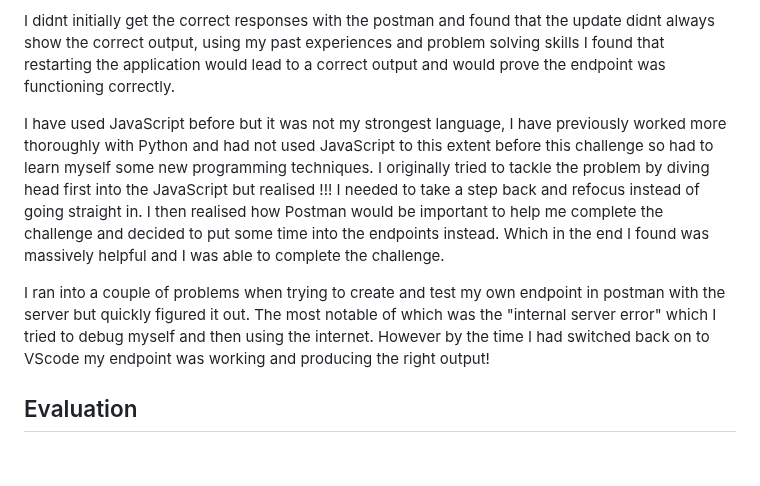
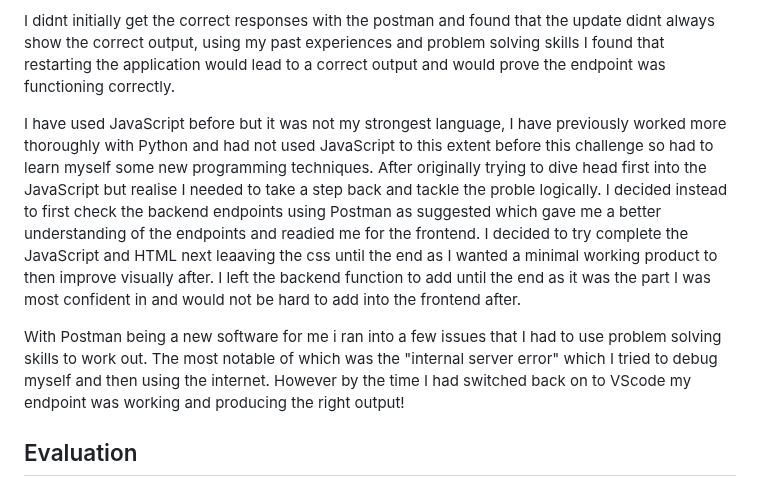
Before and after one commit to TommyRain17/LillyChallenge, a Markdown page: DOCUMENTATION.md, the part around the change. Drawn GitHub-style; blank space fills up the shorter version.

Commit message:
Update DOCUMENTATION.md
Signed-off-by: TommyRain17 <tomrain2005@gmail.com>

```diff
--- a/DOCUMENTATION.md
+++ b/DOCUMENTATION.md
@@ -25,9 +25,9 @@ My first problem when tackling the project was setting up my venv and checking t
 
 I didnt initially get the correct responses with the postman and found that the update didnt always show the correct output, using my past experiences and problem solving skills I found that restarting the application would lead to a correct output and would prove the endpoint was functioning correctly.
 
-I have used JavaScript before but it was not my strongest language, I have previously worked more thoroughly with Python and had not used JavaScript to this extent before this challenge so had to learn myself some new programming techniques. I originally tried to tackle the problem by diving head first into the JavaScript but realised   !!! I needed to take a step back and refocus instead of going straight in. I then realised how Postman would be important to help me complete the challenge and decided to put some time into the endpoints instead. Which in the end I found was massively helpful and I was able to complete the challenge.
+I have used JavaScript before but it was not my strongest language, I have previously worked more thoroughly with Python and had not used JavaScript to this extent before this challenge so had to learn myself some new programming techniques. After originally trying to dive head first into the JavaScript but realise I needed to take a step back and tackle the proble logically. I decided instead to first check the backend endpoints using Postman as suggested which gave me a better understanding of the endpoints and readied me for the frontend. I decided to try complete the JavaScript and HTML next leaaving the css until the end as I wanted a minimal working product to then improve visually after. I left the backend function to add until the end as it was the part I was most confident in and would not be hard to add into the frontend after.
 
-I ran into a couple of problems when trying to create and test my own endpoint in postman with the server but quickly figured it out. The most notable of which was the "internal server error" which I tried to debug myself and then using the internet. However by the time I had switched back on to VScode my endpoint was working and producing the right output!
+With Postman being a new software for me i ran into a few issues that I had to use problem solving skills to work out. The most notable of which was the "internal server error" which I tried to debug myself and then using the internet. However by the time I had switched back on to VScode my endpoint was working and producing the right output!
 
 ## Evaluation
 I found the problem to start with quite daunting as it was unique and different to any problems I had faced before. However the novelty of the new challenge also gave me an energy which I took into this challenge that gave me a real desire to overcome it. I found a strong sense of motivation to get myself started and once I got going I found it very enjoyable to create something in a way which was unique to anything I had done previously.
```
